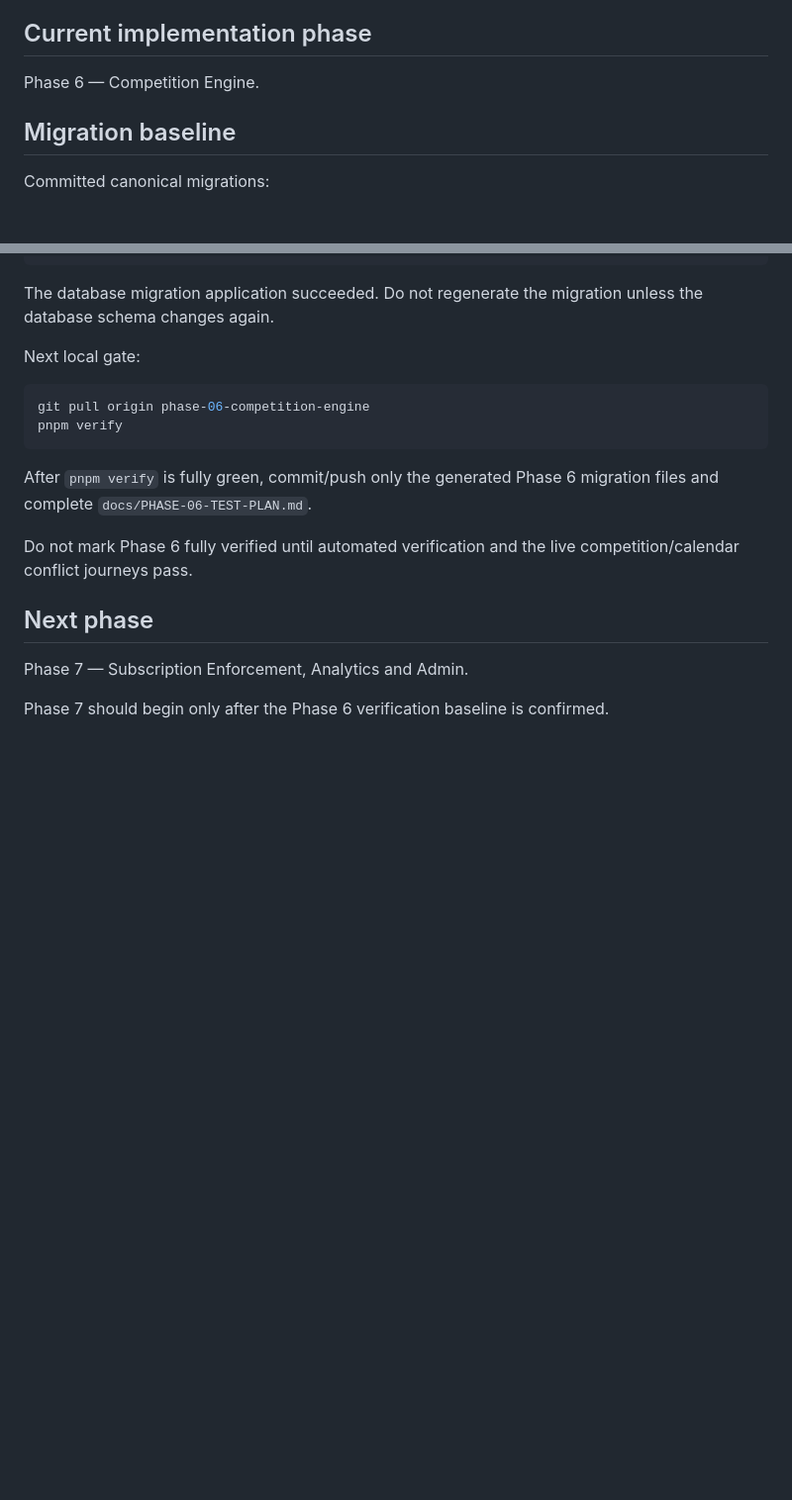
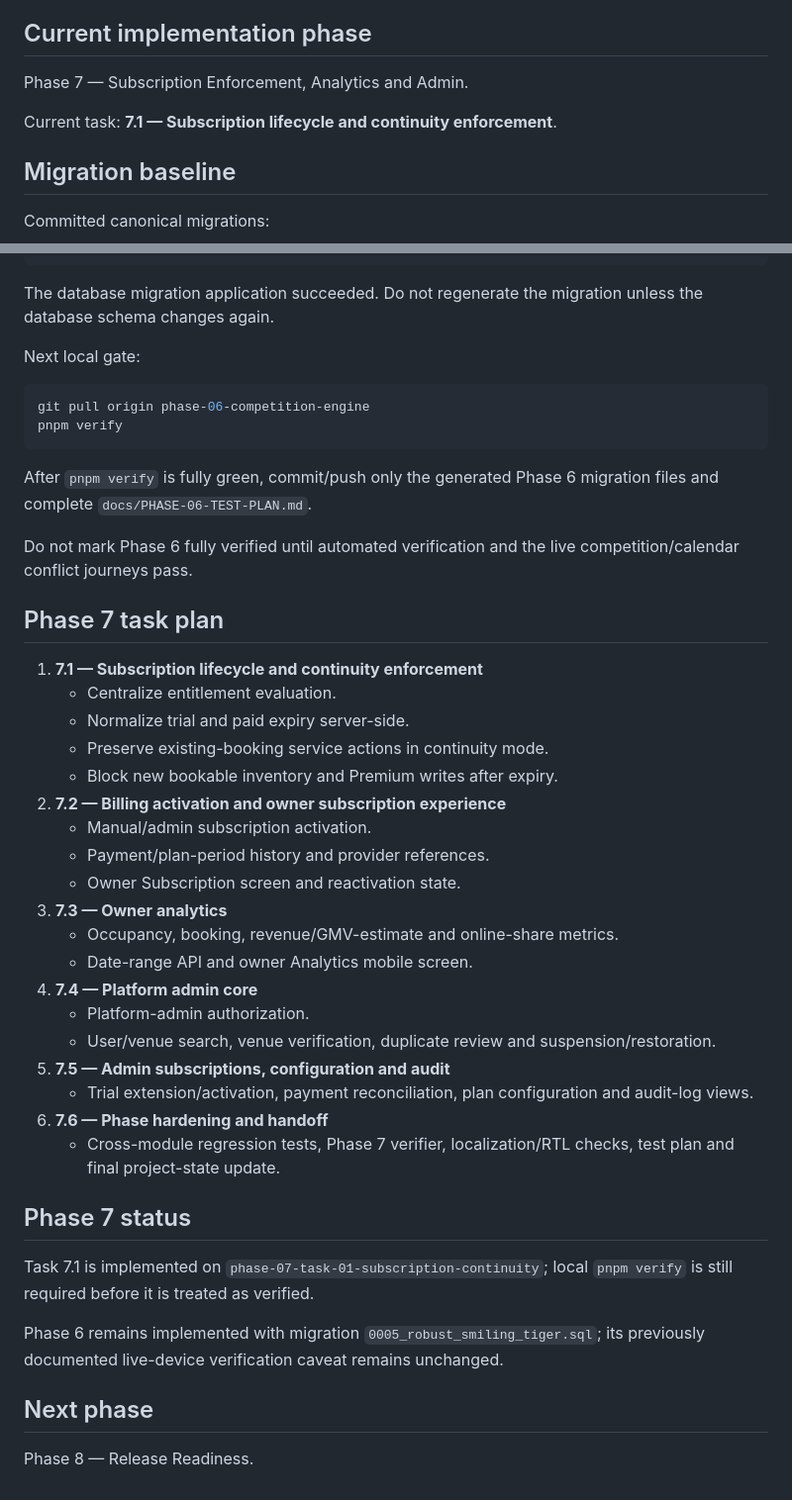
Before and after one commit to Alisina137/futsal, a Markdown page: docs/PROJECT-STATE.md, 2 parts joined by grey strips. Shown at 99% size. Drawn GitHub-style; blank space fills up the shorter version.

Commit message:
docs: start Phase 7 task plan

```diff
--- a/docs/PROJECT-STATE.md
+++ b/docs/PROJECT-STATE.md
@@ -48,7 +48,9 @@ Increase futsal venue utilization and revenue through reliable availability and
 - Afghanistan launch venue timezone defaults to `Asia/Kabul`; persisted timestamps are UTC instants.
 
 ## Current implementation phase
-Phase 6 — Competition Engine.
+Phase 7 — Subscription Enforcement, Analytics and Admin.
+
+Current task: **7.1 — Subscription lifecycle and continuity enforcement**.
 
 ## Migration baseline
 Committed canonical migrations:
@@ -329,7 +331,33 @@ After `pnpm verify` is fully green, commit/push only the generated Phase 6 migra
 
 Do not mark Phase 6 fully verified until automated verification and the live competition/calendar conflict journeys pass.
 
+## Phase 7 task plan
+
+1. **7.1 — Subscription lifecycle and continuity enforcement**
+   - Centralize entitlement evaluation.
+   - Normalize trial and paid expiry server-side.
+   - Preserve existing-booking service actions in continuity mode.
+   - Block new bookable inventory and Premium writes after expiry.
+2. **7.2 — Billing activation and owner subscription experience**
+   - Manual/admin subscription activation.
+   - Payment/plan-period history and provider references.
+   - Owner Subscription screen and reactivation state.
+3. **7.3 — Owner analytics**
+   - Occupancy, booking, revenue/GMV-estimate and online-share metrics.
+   - Date-range API and owner Analytics mobile screen.
+4. **7.4 — Platform admin core**
+   - Platform-admin authorization.
+   - User/venue search, venue verification, duplicate review and suspension/restoration.
+5. **7.5 — Admin subscriptions, configuration and audit**
+   - Trial extension/activation, payment reconciliation, plan configuration and audit-log views.
+6. **7.6 — Phase hardening and handoff**
+   - Cross-module regression tests, Phase 7 verifier, localization/RTL checks, test plan and final project-state update.
+
+## Phase 7 status
+
+Task 7.1 is implemented on `phase-07-task-01-subscription-continuity`; local `pnpm verify` is still required before it is treated as verified.
+
+Phase 6 remains implemented with migration `0005_robust_smiling_tiger.sql`; its previously documented live-device verification caveat remains unchanged.
+
 ## Next phase
-Phase 7 — Subscription Enforcement, Analytics and Admin.
-
-Phase 7 should begin only after the Phase 6 verification baseline is confirmed.
+Phase 8 — Release Readiness.
```
